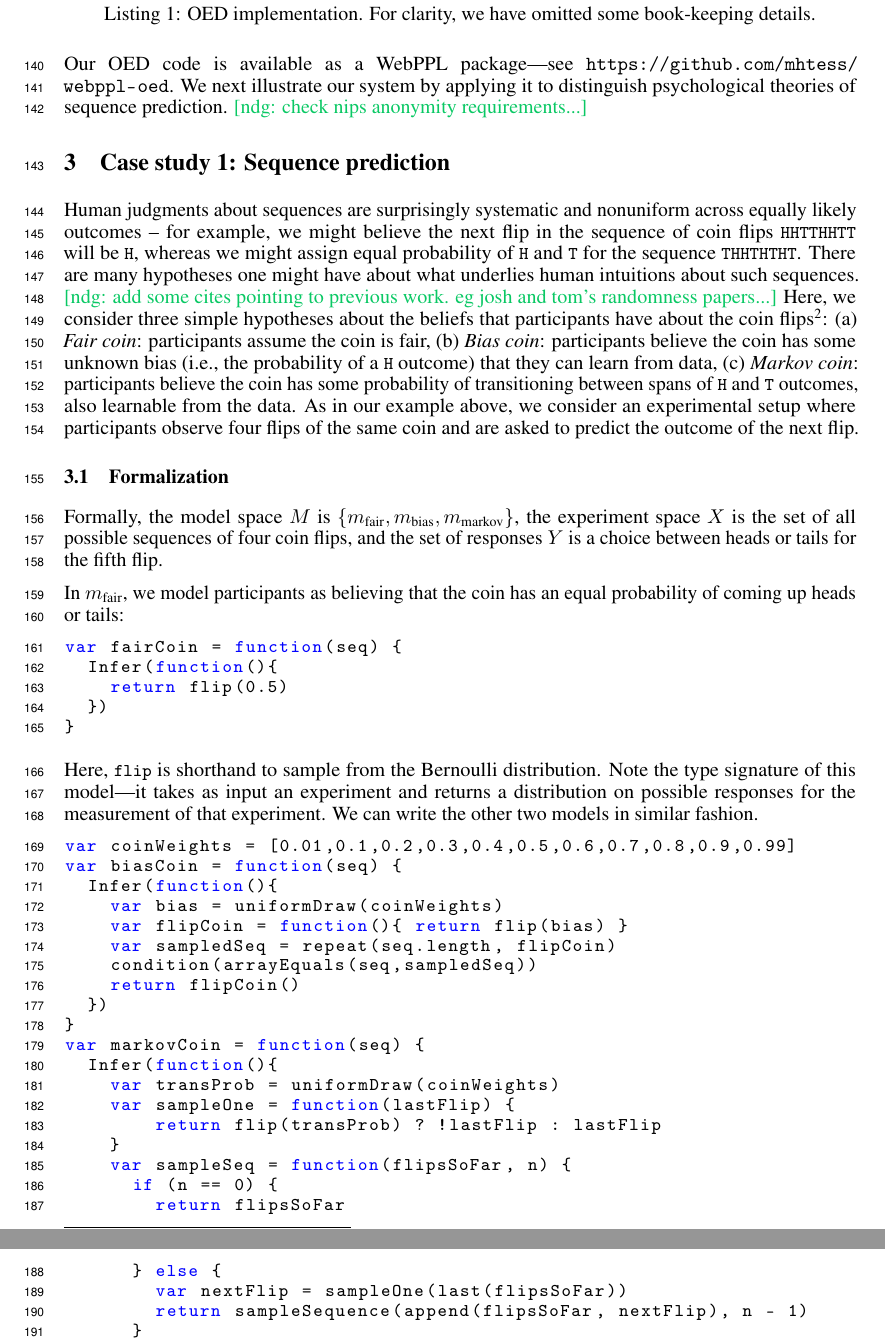
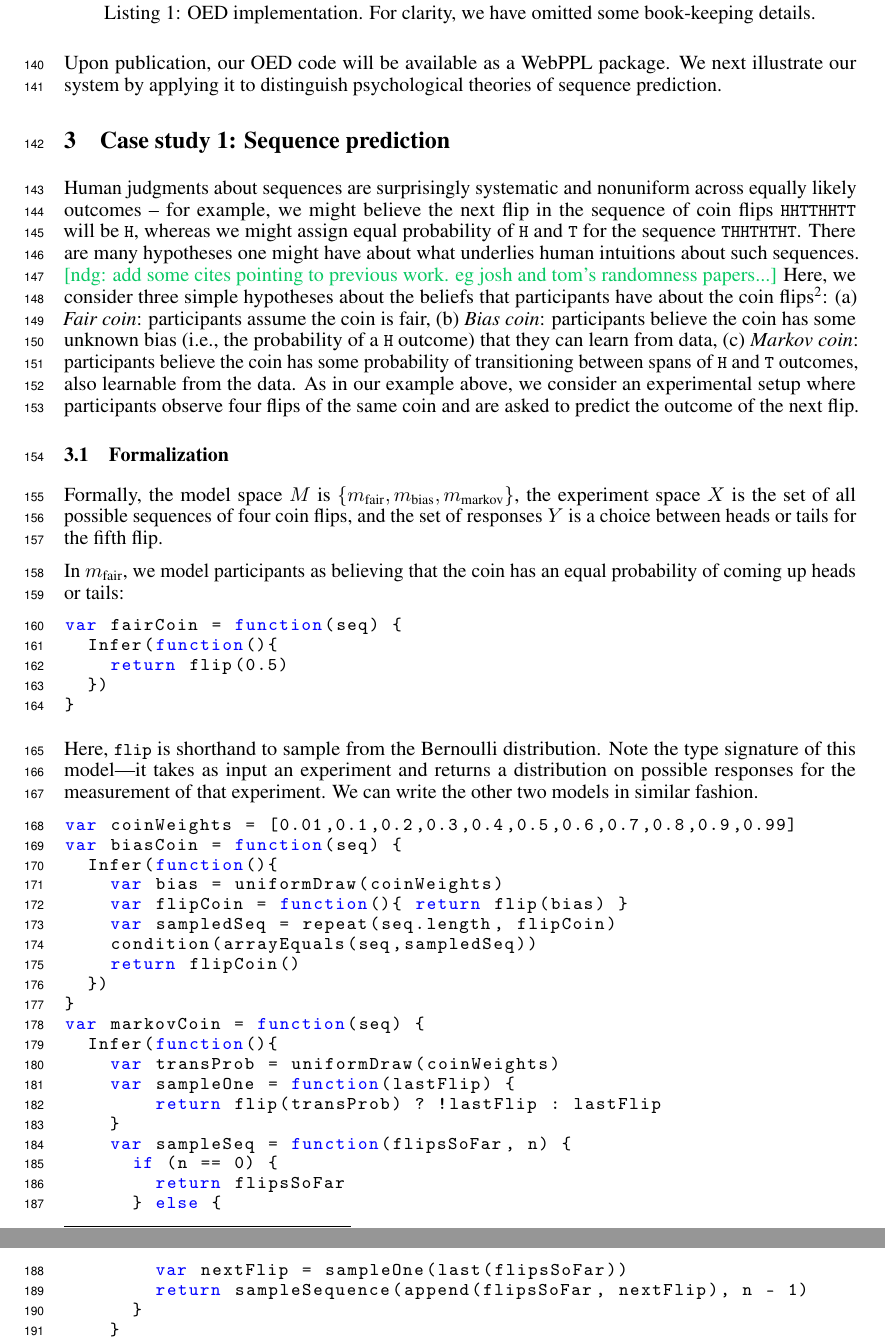
Before and after one commit to mhtess/oed, a LaTeX paper (writing/nips2016/oed_nips_2016.tex): two parts of pages 4 and 5 of 9, joined at a grey line, cut so that both start at the same text. Compiled offline with pdfLaTeX.

Commit message:
remove identifying github link

```diff
--- a/writing/nips2016/oed_nips_2016.tex
+++ b/writing/nips2016/oed_nips_2016.tex
@@ -306,9 +306,9 @@ var OED = function(mSample, xSample, ySample) {
 }
 \end{lstlisting}
 %\end{minipage}
-Our OED code is available as a WebPPL package---see \url{https://github.com/mhtess/webppl-oed}.
+Upon publication, our OED code will be available as a WebPPL package. %---see \url{https://github.com/mhtess/webppl-oed}.
 We next illustrate our system by applying it to distinguish psychological theories of sequence prediction.
-\ndg{check nips anonymity requirements...}
+%\ndg{check nips anonymity requirements...}
 
 \section{Case study 1: Sequence prediction}
 \label{s:tutorial}
```
